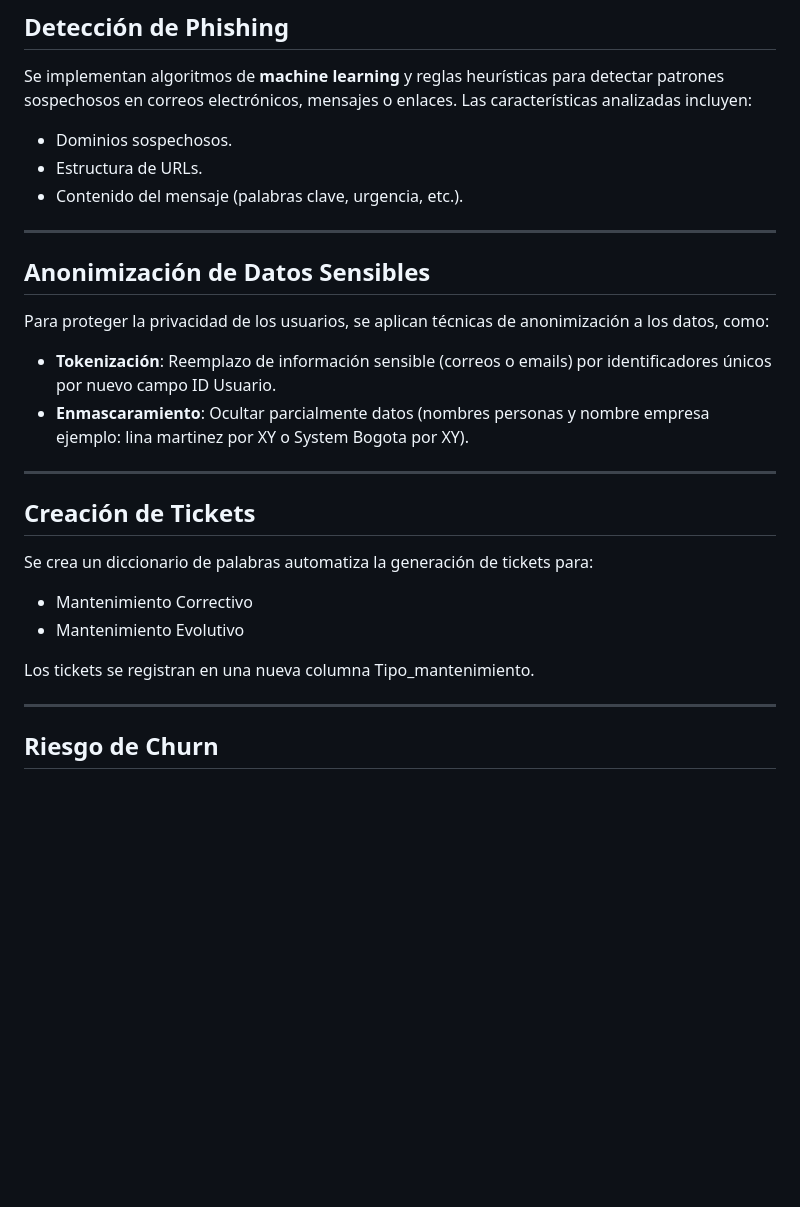
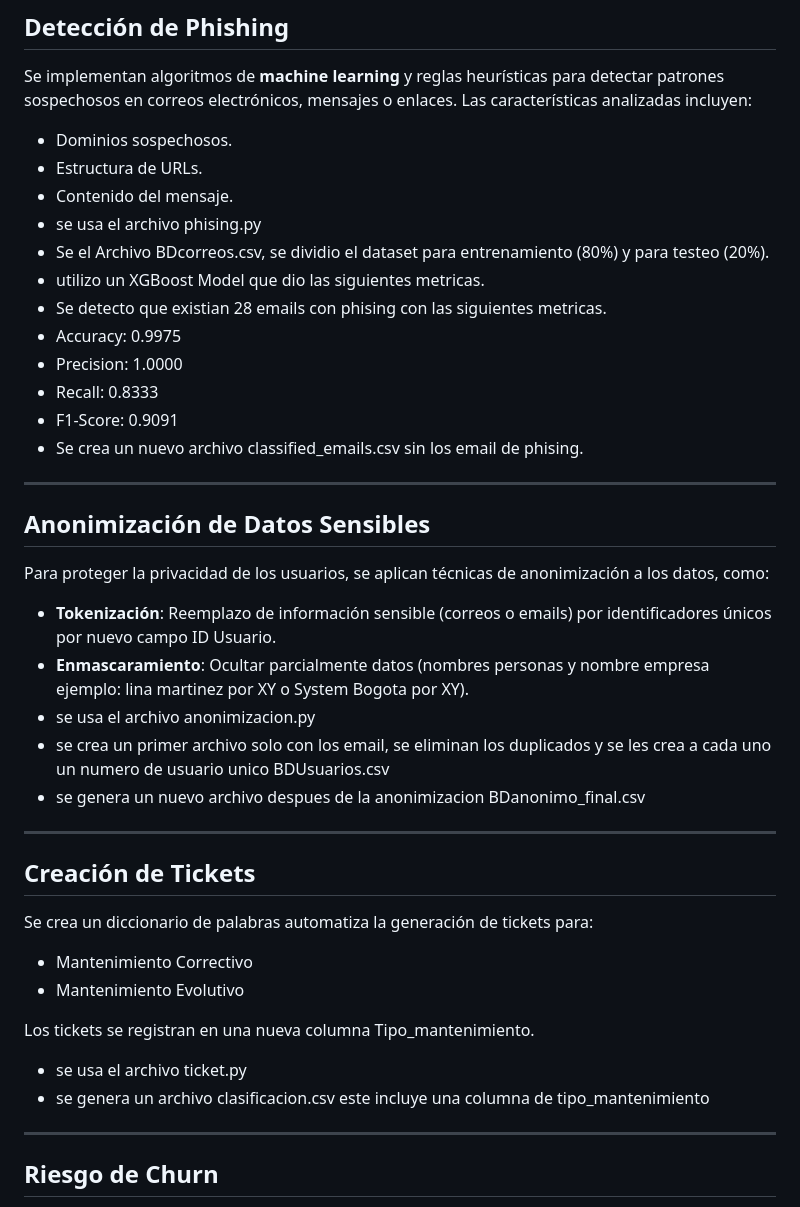
Before and after one commit to EliseoBaquero/UTtalentoTech, a Markdown page: README.md, the part around the change. Rendered like a GitHub page; blank space fills up the shorter version.

```diff
--- a/README.md
+++ b/README.md
@@ -41,7 +41,16 @@ El proyecto integra múltiples herramientas y técnicas para:
 Se implementan algoritmos de **machine learning** y reglas heurísticas para detectar patrones sospechosos en correos electrónicos, mensajes o enlaces. Las características analizadas incluyen:
 - Dominios sospechosos.
 - Estructura de URLs.
-- Contenido del mensaje (palabras clave, urgencia, etc.).
+- Contenido del mensaje.
+- se usa el archivo phising.py
+- Se el Archivo BDcorreos.csv, se dividio el dataset para entrenamiento (80%) y para testeo (20%).
+- utilizo un XGBoost Model que dio las siguientes metricas.
+- Se detecto que existian 28 emails con phising con las siguientes metricas.
+- Accuracy: 0.9975
+- Precision: 1.0000
+- Recall: 0.8333
+- F1-Score: 0.9091
+- Se crea un nuevo archivo classified_emails.csv sin los email de phising.
 
 ---
 
@@ -49,6 +58,9 @@ Se implementan algoritmos de **machine learning** y reglas heurísticas para det
 Para proteger la privacidad de los usuarios, se aplican técnicas de anonimización a los datos, como:
 - **Tokenización**: Reemplazo de información sensible (correos o emails) por identificadores únicos por nuevo campo ID Usuario.
 - **Enmascaramiento**: Ocultar parcialmente datos (nombres personas y nombre empresa ejemplo: lina martinez por XY o System Bogota por XY).
+- se usa el archivo anonimizacion.py
+- se crea un primer archivo solo con los email, se eliminan los duplicados y se les crea a cada uno un numero de usuario unico BDUsuarios.csv
+- se genera un nuevo archivo despues de la anonimizacion BDanonimo_final.csv
 
 ---
 
@@ -58,7 +70,8 @@ Se crea un diccionario de palabras automatiza la generación de tickets para:
 - Mantenimiento Evolutivo
 
 Los tickets se registran en una nueva columna Tipo_mantenimiento.
-
+- se usa el archivo ticket.py
+- se genera un archivo clasificacion.csv este incluye una columna de tipo_mantenimiento
 ---
 
 ## Riesgo de Churn
```
